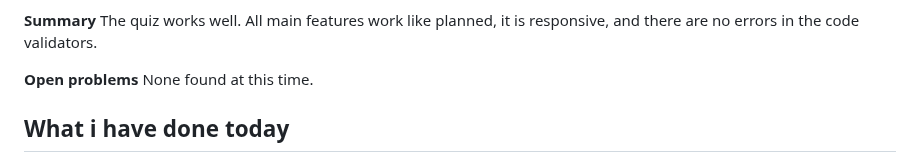
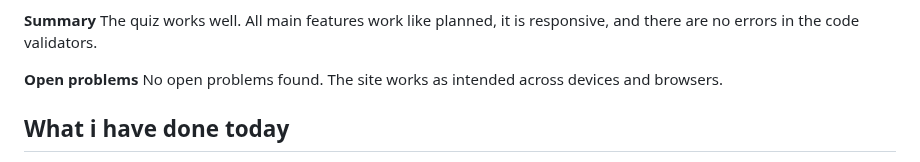
Before and after one commit to mathiase4/Vibe-Check, a Markdown page: README.md, the part around the change. Rendered like a GitHub page.

```diff
--- a/README.md
+++ b/README.md
@@ -236,7 +236,7 @@ I also looked on different screen sizes and checked my code with online tools.
 The quiz works well. All main features work like planned, it is responsive, and there are no errors in the code validators.
 
 **Open problems**
-None found at this time.
+No open problems found. The site works as intended across devices and browsers.
 
 
 
```
